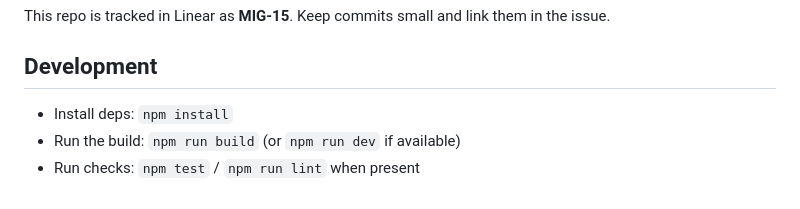
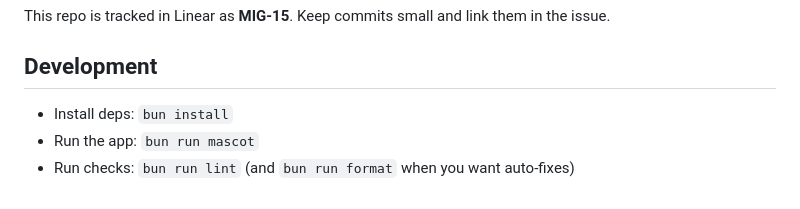
Before and after one commit to MightComeback/molt-mascot, a Markdown page: README.md, the part around the change. Drawn GitHub-style.

Commit message:
docs: align dev commands with bun

```diff
--- a/README.md
+++ b/README.md
@@ -114,6 +114,6 @@ This repo is tracked in Linear as **MIG-15**. Keep commits small and link them i
 
 ## Development
 
-- Install deps: `npm install`
-- Run the build: `npm run build` (or `npm run dev` if available)
-- Run checks: `npm test` / `npm run lint` when present
+- Install deps: `bun install`
+- Run the app: `bun run mascot`
+- Run checks: `bun run lint` (and `bun run format` when you want auto-fixes)
```
